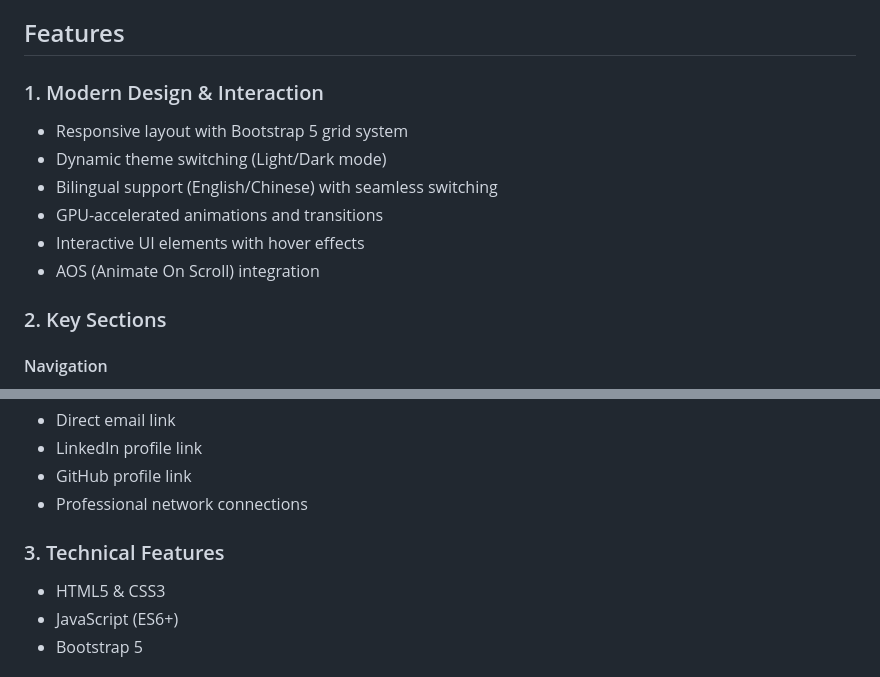
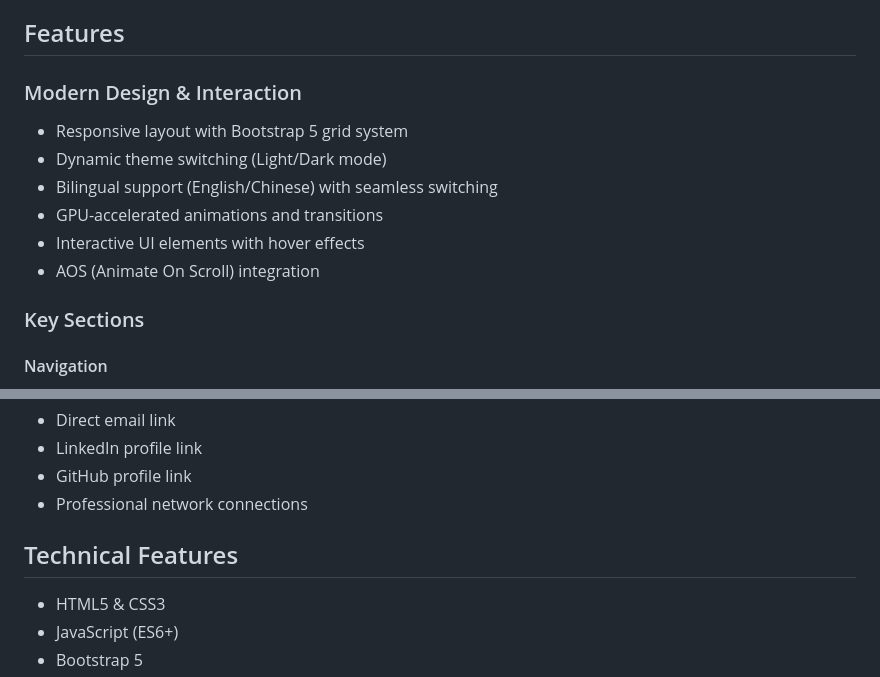
Before and after one commit to princeniu/Personal-Web, a Markdown page: README.md, 2 parts joined by grey strips. Rendered like a GitHub page.

```diff
--- a/README.md
+++ b/README.md
@@ -10,7 +10,7 @@ This portfolio website is built with modern web technologies and features a clea
 
 ## Features
 
-### 1. Modern Design & Interaction
+### Modern Design & Interaction
 
 - Responsive layout with Bootstrap 5 grid system
 - Dynamic theme switching (Light/Dark mode)
@@ -19,7 +19,7 @@ This portfolio website is built with modern web technologies and features a clea
 - Interactive UI elements with hover effects
 - AOS (Animate On Scroll) integration
 
-### 2. Key Sections
+### Key Sections
 
 #### Navigation
 
@@ -113,7 +113,7 @@ Project Showcases:
 - GitHub profile link
 - Professional network connections
 
-### 3. Technical Features
+## Technical Features
 
 - HTML5 & CSS3
 - JavaScript (ES6+)
```
Also changed, not shown: other parts of README.md (+4 -4 lines).
